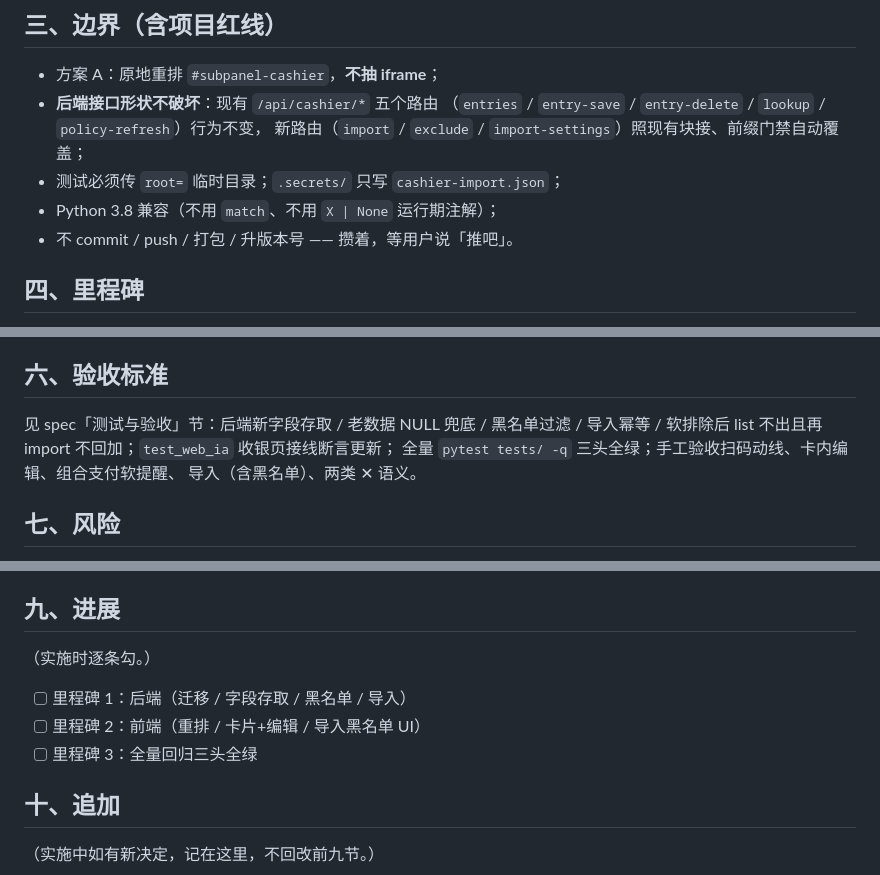
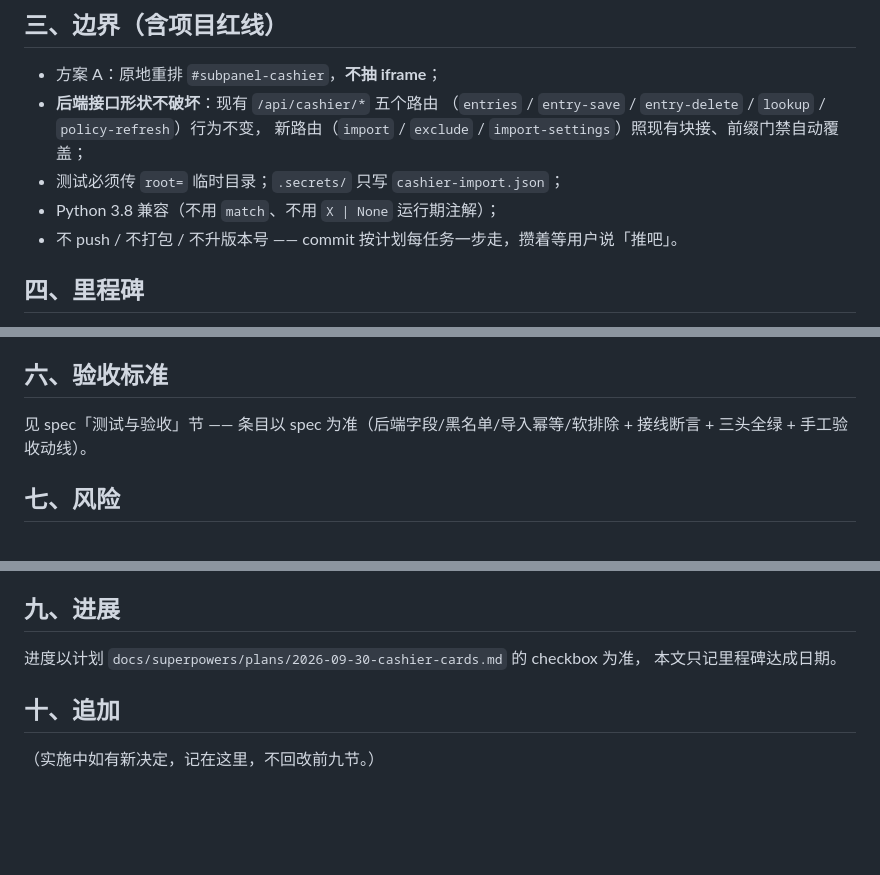
Before and after one commit to HappyJoy95/cbg-reconcile, a Markdown page: .dsh/docs/2026-09-30-收银订单卡-开发目标.md, 3 parts joined by grey strips. Rendered like a GitHub page; blank space fills up the shorter version.

Commit message:
docs(收银): 开发目标边界措辞对齐 AGENTS.md —— 禁的是 push 不是 commit，验收/进展改指针

```diff
--- a/.dsh/docs/2026-09-30-收银订单卡-开发目标.md
+++ b/.dsh/docs/2026-09-30-收银订单卡-开发目标.md
@@ -37,7 +37,7 @@
   新路由（`import` / `exclude` / `import-settings`）照现有块接、前缀门禁自动覆盖；
 - 测试必须传 `root=` 临时目录；`.secrets/` 只写 `cashier-import.json`；
 - Python 3.8 兼容（不用 `match`、不用 `X | None` 运行期注解）；
-- 不 commit / push / 打包 / 升版本号 —— 攒着，等用户说「推吧」。
+- 不 push / 不打包 / 不升版本号 —— commit 按计划每任务一步走，攒着等用户说「推吧」。
 
 ## 四、里程碑
 
@@ -52,10 +52,8 @@
 
 ## 六、验收标准
 
-见 spec「测试与验收」节：后端新字段存取 / 老数据 NULL 兜底 / 黑名单过滤 /
-导入幂等 / 软排除后 list 不出且再 import 不回加；`test_web_ia` 收银页接线断言更新；
-全量 `pytest tests/ -q` 三头全绿；手工验收扫码动线、卡内编辑、组合支付软提醒、
-导入（含黑名单）、两类 ✕ 语义。
+见 spec「测试与验收」节 —— 条目以 spec 为准（后端字段/黑名单/导入幂等/软排除 +
+接线断言 + 三头全绿 + 手工验收动线）。
 
 ## 七、风险
 
@@ -76,11 +74,8 @@
 
 ## 九、进展
 
-（实施时逐条勾。）
-
-- [ ] 里程碑 1：后端（迁移 / 字段存取 / 黑名单 / 导入）
-- [ ] 里程碑 2：前端（重排 / 卡片+编辑 / 导入黑名单 UI）
-- [ ] 里程碑 3：全量回归三头全绿
+进度以计划 `docs/superpowers/plans/2026-09-30-cashier-cards.md` 的 checkbox 为准，
+本文只记里程碑达成日期。
 
 ## 十、追加
 
```
